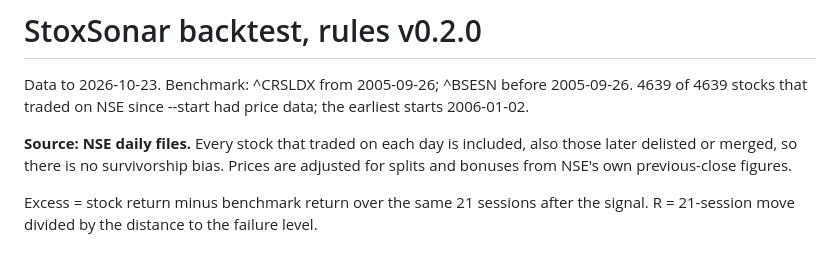
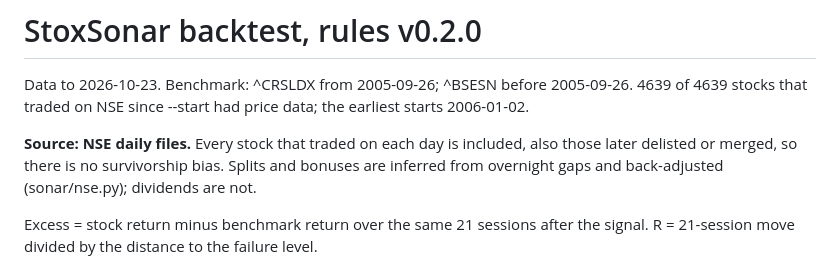
Before and after one commit to raghavendar002/StoxSonar, a Markdown page: reports/nse_full/backtest.md, the part around the change. GitHub-like rendering.

Commit message:
Phase 3 re-tune report 2026-10-25

```diff
--- a/reports/nse_full/backtest.md
+++ b/reports/nse_full/backtest.md
@@ -2,7 +2,7 @@
 
 Data to 2026-10-23. Benchmark: ^CRSLDX from 2005-09-26; ^BSESN before 2005-09-26. 4639 of 4639 stocks that traded on NSE since --start had price data; the earliest starts 2006-01-02.
 
-**Source: NSE daily files.** Every stock that traded on each day is included, also those later delisted or merged, so there is no survivorship bias. Prices are adjusted for splits and bonuses from NSE's own previous-close figures.
+**Source: NSE daily files.** Every stock that traded on each day is included, also those later delisted or merged, so there is no survivorship bias. Splits and bonuses are inferred from overnight gaps and back-adjusted (sonar/nse.py); dividends are not.
 
 Excess = stock return minus benchmark return over the same 21 sessions after the signal. R = 21-session move divided by the distance to the failure level.
 
```
